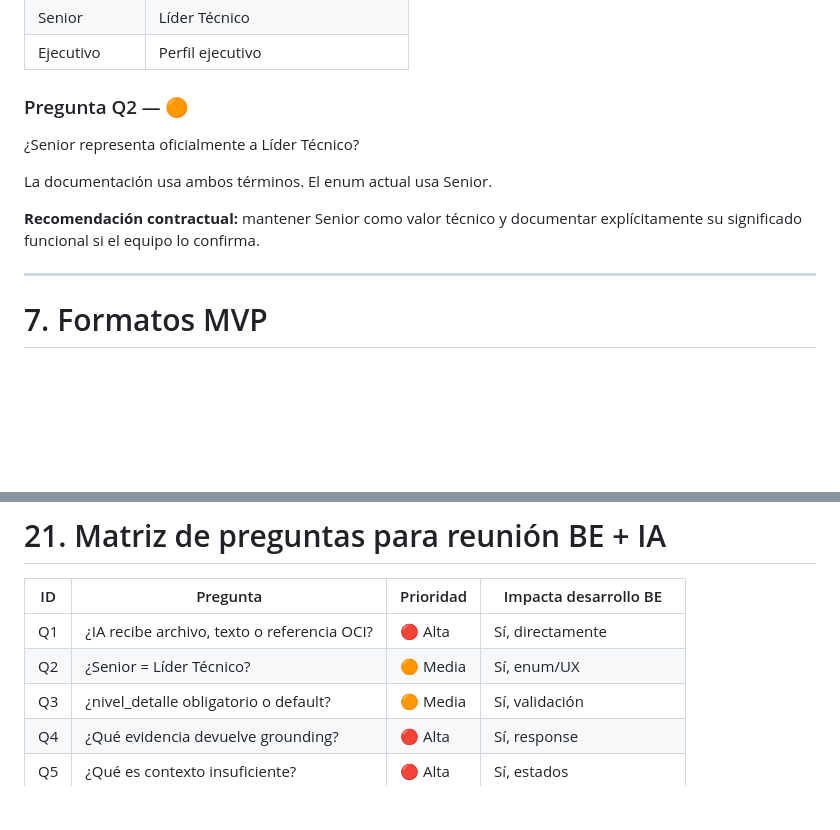
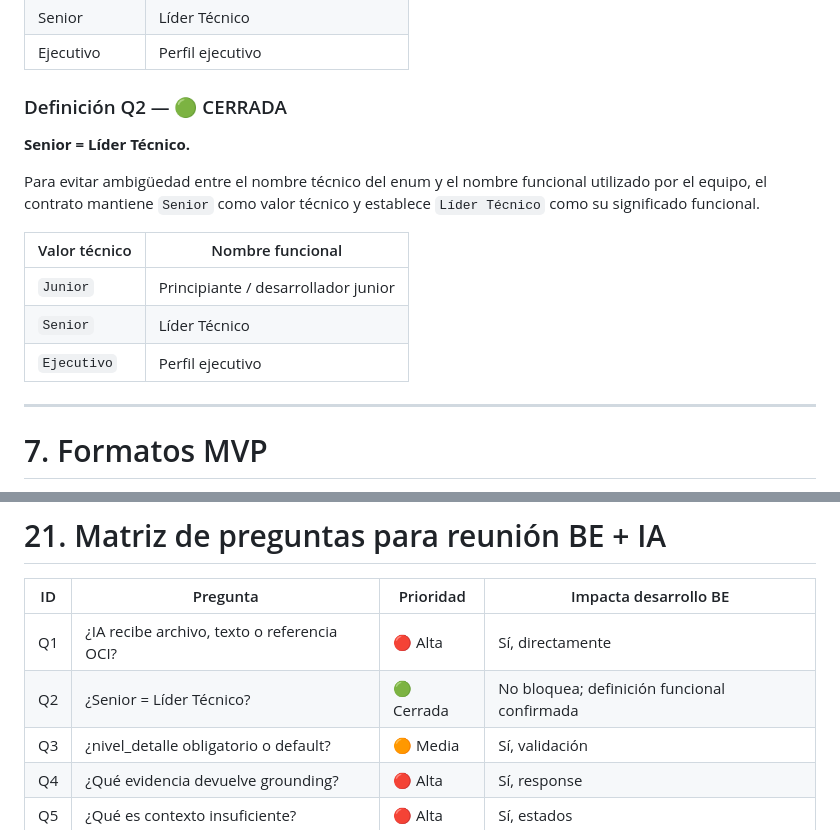
Before and after one commit to No-Country-simulation/G10-LATAM-EQUIPO15, a Markdown page: docs/CONTRATOS/CONTRATO_BACKEND_IA.md, 2 parts joined by grey strips. GitHub-like rendering; blank space fills up the shorter version.

```diff
--- a/docs/CONTRATOS/CONTRATO_BACKEND_IA.md
+++ b/docs/CONTRATOS/CONTRATO_BACKEND_IA.md
@@ -185,13 +185,17 @@ Los tres perfiles acordados son:
 | Senior | Líder Técnico |
 | Ejecutivo | Perfil ejecutivo |
 
-### Pregunta Q2 — 🟠
+### Definición Q2 — 🟢 CERRADA
 
-¿Senior representa oficialmente a Líder Técnico?
+**Senior = Líder Técnico.**
 
-La documentación usa ambos términos. El enum actual usa Senior.
+Para evitar ambigüedad entre el nombre técnico del enum y el nombre funcional utilizado por el equipo, el contrato mantiene `Senior` como valor técnico y establece `Líder Técnico` como su significado funcional.
 
-**Recomendación contractual:** mantener Senior como valor técnico y documentar explícitamente su significado funcional si el equipo lo confirma.
+| Valor técnico | Nombre funcional |
+|---|---|
+| `Junior` | Principiante / desarrollador junior |
+| `Senior` | Líder Técnico |
+| `Ejecutivo` | Perfil ejecutivo |
 
 ---
 
@@ -631,7 +635,7 @@ Antes de marcar el contrato como cerrado:
 | ID | Pregunta | Prioridad | Impacta desarrollo BE |
 |---|---|---|---|
 | Q1 | ¿IA recibe archivo, texto o referencia OCI? | 🔴 Alta | Sí, directamente |
-| Q2 | ¿Senior = Líder Técnico? | 🟠 Media | Sí, enum/UX |
+| Q2 | ¿Senior = Líder Técnico? | 🟢 Cerrada | No bloquea; definición funcional confirmada |
 | Q3 | ¿nivel_detalle obligatorio o default? | 🟠 Media | Sí, validación |
 | Q4 | ¿Qué evidencia devuelve grounding? | 🔴 Alta | Sí, response |
 | Q5 | ¿Qué es contexto insuficiente? | 🔴 Alta | Sí, estados |
```
